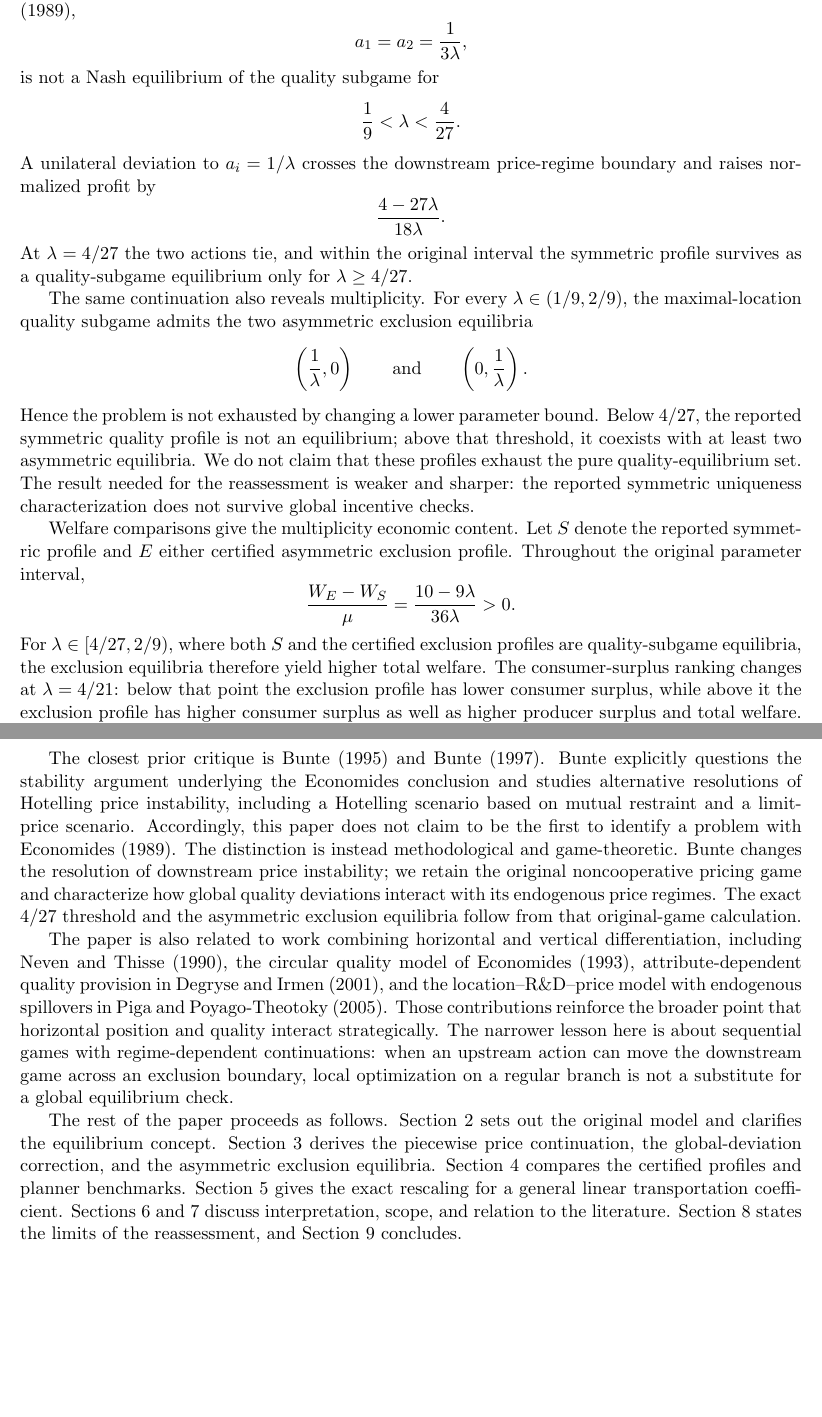
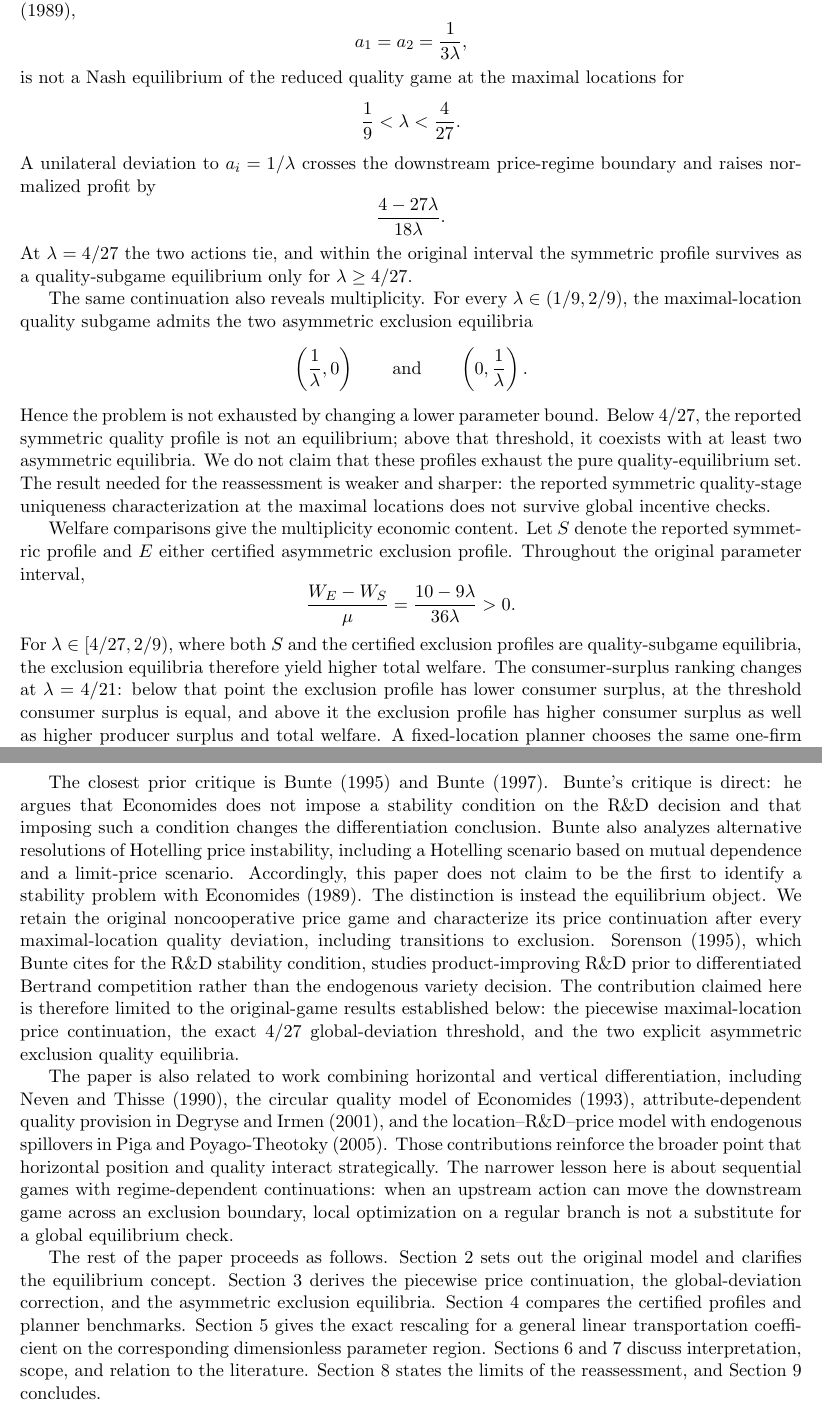
Before and after one commit to ryotamatsuki/economides-quality-equilibrium-reassessment, a LaTeX paper (paper/main.tex, which reads paper/sections/introduction.tex): two parts of pages 2 and 3 of 16, joined at a grey line, cut so that both start at the same text, the shorter picture padded with empty space. Compiled offline with pdfLaTeX.

Commit message:
Stage 10R: narrow uniqueness language and sharpen prior-art framing

```diff
--- a/paper/sections/introduction.tex
+++ b/paper/sections/introduction.tex
@@ -14,7 +14,7 @@ for $|\delta|\leq3$, while quality gaps beyond those boundaries induce exclusion
 \[
  a_1=a_2=\frac1{3\lambda},
 \]
-is not a Nash equilibrium of the quality subgame for
+is not a Nash equilibrium of the reduced quality game at the maximal locations for
 \[
  \frac19<\lambda<\frac4{27}.
 \]
@@ -30,18 +30,18 @@ The same continuation also reveals multiplicity. For every $\lambda\in(1/9,2/9)$
  \qquad\text{and}\qquad
  \left(0,\frac1\lambda\right).
 \]
-Hence the problem is not exhausted by changing a lower parameter bound. Below $4/27$, the reported symmetric quality profile is not an equilibrium; above that threshold, it coexists with at least two asymmetric equilibria. We do not claim that these profiles exhaust the pure quality-equilibrium set. The result needed for the reassessment is weaker and sharper: the reported symmetric uniqueness characterization does not survive global incentive checks.
+Hence the problem is not exhausted by changing a lower parameter bound. Below $4/27$, the reported symmetric quality profile is not an equilibrium; above that threshold, it coexists with at least two asymmetric equilibria. We do not claim that these profiles exhaust the pure quality-equilibrium set. The result needed for the reassessment is weaker and sharper: the reported symmetric quality-stage uniqueness characterization at the maximal locations does not survive global incentive checks.
 
 Welfare comparisons give the multiplicity economic content. Let $S$ denote the reported symmetric profile and $E$ either certified asymmetric exclusion profile. Throughout the original parameter interval,
 \[
  \frac{W_E-W_S}{\mu}=\frac{10-9\lambda}{36\lambda}>0.
 \]
-For $\lambda\in[4/27,2/9)$, where both $S$ and the certified exclusion profiles are quality-subgame equilibria, the exclusion equilibria therefore yield higher total welfare. The consumer-surplus ranking changes at $\lambda=4/21$: below that point the exclusion profile has lower consumer surplus, while above it the exclusion profile has higher consumer surplus as well as higher producer surplus and total welfare. A fixed-location planner chooses the same one-firm allocation and quality as the certified exclusion profiles. The remaining welfare loss relative to first best comes from the active firm being located at an endpoint rather than at the market center.
+For $\lambda\in[4/27,2/9)$, where both $S$ and the certified exclusion profiles are quality-subgame equilibria, the exclusion equilibria therefore yield higher total welfare. The consumer-surplus ranking changes at $\lambda=4/21$: below that point the exclusion profile has lower consumer surplus, at the threshold consumer surplus is equal, and above it the exclusion profile has higher consumer surplus as well as higher producer surplus and total welfare. A fixed-location planner chooses the same one-firm allocation and quality as the certified exclusion profiles. The remaining welfare loss relative to first best comes from the active firm being located at an endpoint rather than at the market center.
 
 There is a separate equilibrium-concept issue. Linear Hotelling price competition can fail to possess a pure price equilibrium for feasible histories, as emphasized by \citet{DAspremontGabszewiczThisse1979}. The original paper itself operates in that environment. Under the standard modern full-history definition of pure-strategy subgame-perfect Nash equilibrium, one feasible price subgame without a pure Nash equilibrium is enough to rule out a pure-strategy SPNE for the full three-stage game. We provide a direct witness in Appendix~\ref{app:no-price-ne}. We treat this point cautiously: it is a statement about the modern SPNE interpretation, not a claim about the exact historical meaning intended by the phrase ``perfect equilibrium'' in 1989. More importantly, the global quality-deviation and multiplicity results do not depend on making that terminological point. They arise even when the maximal-location continuation used in the original backward-induction argument is taken as the object to be reassessed.
 
-The closest prior critique is \citet{Bunte1995} and \citet{Bunte1997}. Bunte explicitly questions the stability argument underlying the Economides conclusion and studies alternative resolutions of Hotelling price instability, including a Hotelling scenario based on mutual restraint and a limit-price scenario. Accordingly, this paper does not claim to be the first to identify a problem with \citet{Economides1989}. The distinction is instead methodological and game-theoretic. Bunte changes the resolution of downstream price instability; we retain the original noncooperative pricing game and characterize how global quality deviations interact with its endogenous price regimes. The exact $4/27$ threshold and the asymmetric exclusion equilibria follow from that original-game calculation.
+The closest prior critique is \citet{Bunte1995} and \citet{Bunte1997}. Bunte's critique is direct: he argues that Economides does not impose a stability condition on the R\&D decision and that imposing such a condition changes the differentiation conclusion. Bunte also analyzes alternative resolutions of Hotelling price instability, including a Hotelling scenario based on mutual dependence and a limit-price scenario. Accordingly, this paper does not claim to be the first to identify a stability problem with \citet{Economides1989}. The distinction is instead the equilibrium object. We retain the original noncooperative price game and characterize its price continuation after every maximal-location quality deviation, including transitions to exclusion. \citet{Sorenson1995}, which Bunte cites for the R\&D stability condition, studies product-improving R\&D prior to differentiated Bertrand competition rather than the endogenous variety decision. The contribution claimed here is therefore limited to the original-game results established below: the piecewise maximal-location price continuation, the exact $4/27$ global-deviation threshold, and the two explicit asymmetric exclusion quality equilibria.
 
 The paper is also related to work combining horizontal and vertical differentiation, including \citet{NevenThisse1990}, the circular quality model of \citet{Economides1993}, attribute-dependent quality provision in \citet{DegryseIrmen2001}, and the location--R\&D--price model with endogenous spillovers in \citet{PigaPoyagoTheotoky2005}. Those contributions reinforce the broader point that horizontal position and quality interact strategically. The narrower lesson here is about sequential games with regime-dependent continuations: when an upstream action can move the downstream game across an exclusion boundary, local optimization on a regular branch is not a substitute for a global equilibrium check.
 
-The rest of the paper proceeds as follows. Section~\ref{sec:model} sets out the original model and clarifies the equilibrium concept. Section~\ref{sec:results} derives the piecewise price continuation, the global-deviation correction, and the asymmetric exclusion equilibria. Section~\ref{sec:welfare} compares the certified profiles and planner benchmarks. Section~\ref{sec:robustness} gives the exact rescaling for a general linear transportation coefficient. Sections~\ref{sec:interpretation} and \ref{sec:literature} discuss interpretation, scope, and relation to the literature. Section~\ref{sec:discussion} states the limits of the reassessment, and Section~\ref{sec:conclusion} concludes.
+The rest of the paper proceeds as follows. Section~\ref{sec:model} sets out the original model and clarifies the equilibrium concept. Section~\ref{sec:results} derives the piecewise price continuation, the global-deviation correction, and the asymmetric exclusion equilibria. Section~\ref{sec:welfare} compares the certified profiles and planner benchmarks. Section~\ref{sec:robustness} gives the exact rescaling for a general linear transportation coefficient on the corresponding dimensionless parameter region. Sections~\ref{sec:interpretation} and \ref{sec:literature} discuss interpretation, scope, and relation to the literature. Section~\ref{sec:discussion} states the limits of the reassessment, and Section~\ref{sec:conclusion} concludes.
```
